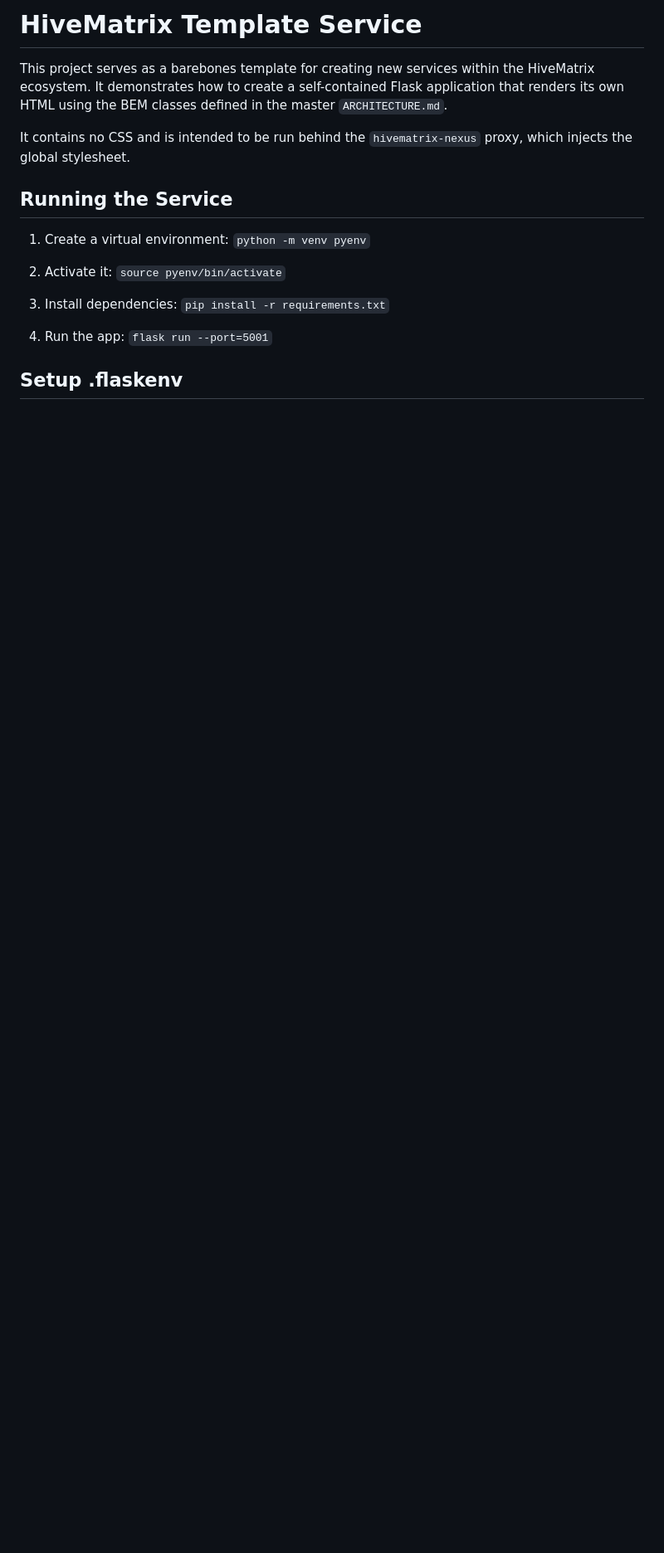
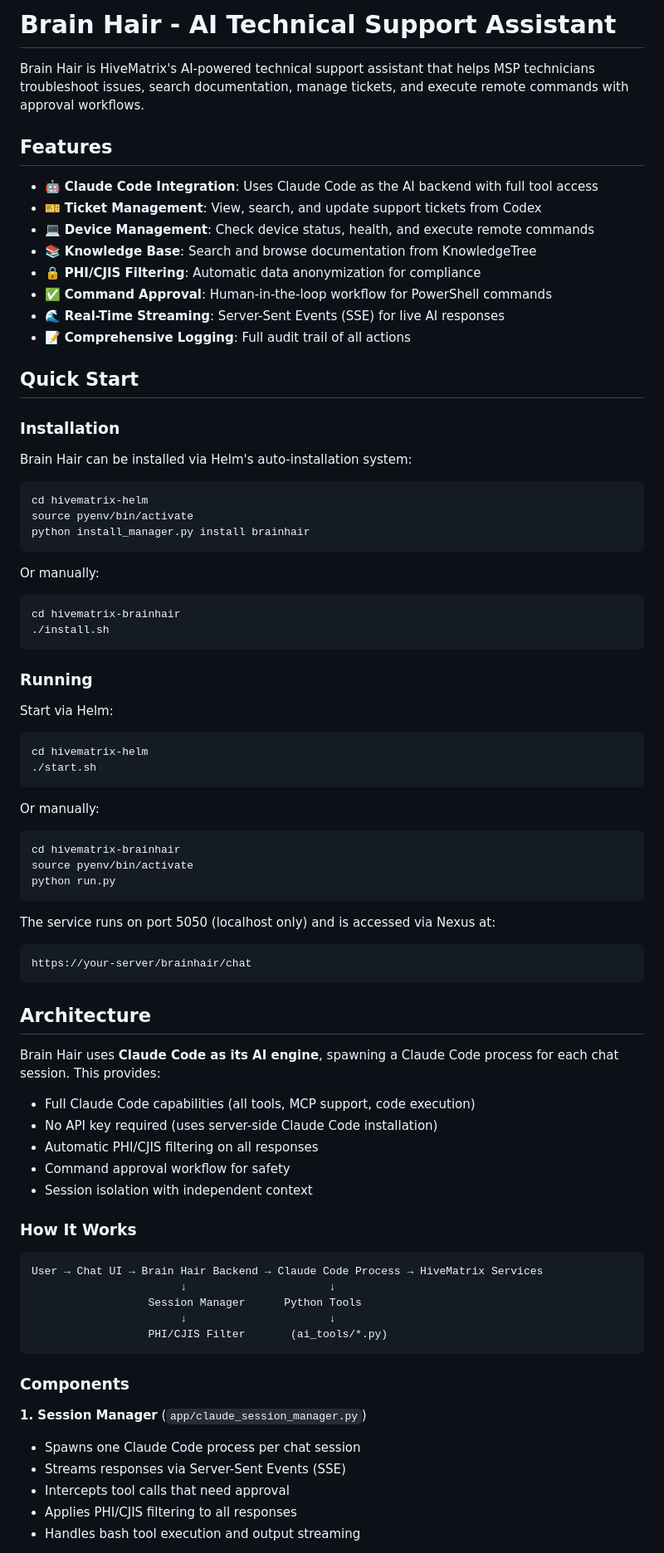
Before and after one commit to skelhammer/hivematrix-brainhair, a Markdown page: README.md, the part around the change printed below. Shown: that part at 83% size. Drawn GitHub-style; blank space fills up the shorter version.

````diff
--- a/README.md
+++ b/README.md
@@ -1,19 +1,83 @@
-# HiveMatrix Template Service
+# Brain Hair - AI Technical Support Assistant
 
-This project serves as a barebones template for creating new services within the HiveMatrix ecosystem. It demonstrates how to create a self-contained Flask application that renders its own HTML using the BEM classes defined in the master `ARCHITECTURE.md`.
+Brain Hair is HiveMatrix's AI-powered technical support assistant that helps MSP technicians troubleshoot issues, search documentation, manage tickets, and execute remote commands with approval workflows.
 
-It contains no CSS and is intended to be run behind the `hivematrix-nexus` proxy, which injects the global stylesheet.
+## Features
 
-## Running the Service
+- 🤖 **Claude Code Integration**: Uses Claude Code as the AI backend with full tool access
+- 🎫 **Ticket Management**: View, search, and update support tickets from Codex
+- 💻 **Device Management**: Check device status, health, and execute remote commands
+- 📚 **Knowledge Base**: Search and browse documentation from KnowledgeTree
+- 🔒 **PHI/CJIS Filtering**: Automatic data anonymization for compliance
+- ✅ **Command Approval**: Human-in-the-loop workflow for PowerShell commands
+- 🌊 **Real-Time Streaming**: Server-Sent Events (SSE) for live AI responses
+- 📝 **Comprehensive Logging**: Full audit trail of all actions
 
-1.  Create a virtual environment: `python -m venv pyenv`
+## Quick Start
 
-2.  Activate it: `source pyenv/bin/activate`
+### Installation
 
-3.  Install dependencies: `pip install -r requirements.txt`
+Brain Hair can be installed via Helm's auto-installation system:
 
-4.  Run the app: `flask run --port=5001`
+```bash
+cd hivematrix-helm
+source pyenv/bin/activate
+python install_manager.py install brainhair
+```
 
+Or manually:
 
-## Setup .flaskenv
+```bash
+cd hivematrix-brainhair
+./install.sh
 ```
+
+### Running
+
+Start via Helm:
+```bash
+cd hivematrix-helm
+./start.sh
+```
+
+Or manually:
+```bash
+cd hivematrix-brainhair
+source pyenv/bin/activate
+python run.py
+```
+
+The service runs on port 5050 (localhost only) and is accessed via Nexus at:
+```
+https://your-server/brainhair/chat
+```
+
+## Architecture
+
+Brain Hair uses **Claude Code as its AI engine**, spawning a Claude Code process for each chat session. This provides:
+
+- Full Claude Code capabilities (all tools, MCP support, code execution)
+- No API key required (uses server-side Claude Code installation)
+- Automatic PHI/CJIS filtering on all responses
+- Command approval workflow for safety
+- Session isolation with independent context
+
+### How It Works
+
+```
+User → Chat UI → Brain Hair Backend → Claude Code Process → HiveMatrix Services
+                       ↓                      ↓
+                  Session Manager      Python Tools
+                       ↓                      ↓
+                  PHI/CJIS Filter       (ai_tools/*.py)
+```
+
+### Components
+
+**1. Session Manager** (`app/claude_session_manager.py`)
+- Spawns one Claude Code process per chat session
+- Streams responses via Server-Sent Events (SSE)
+- Intercepts tool calls that need approval
+- Applies PHI/CJIS filtering to all responses
+- Handles bash tool execution and output streaming
+
````
Also changed, not shown: other parts of README.md (+178 -102 lines).
